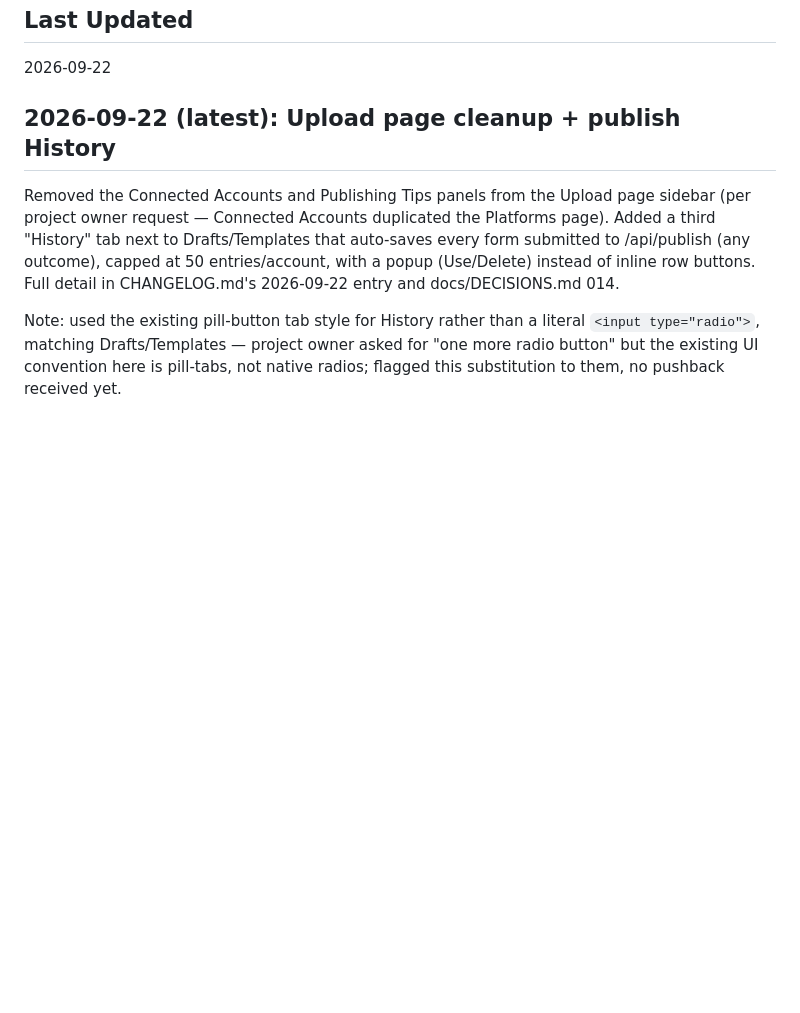
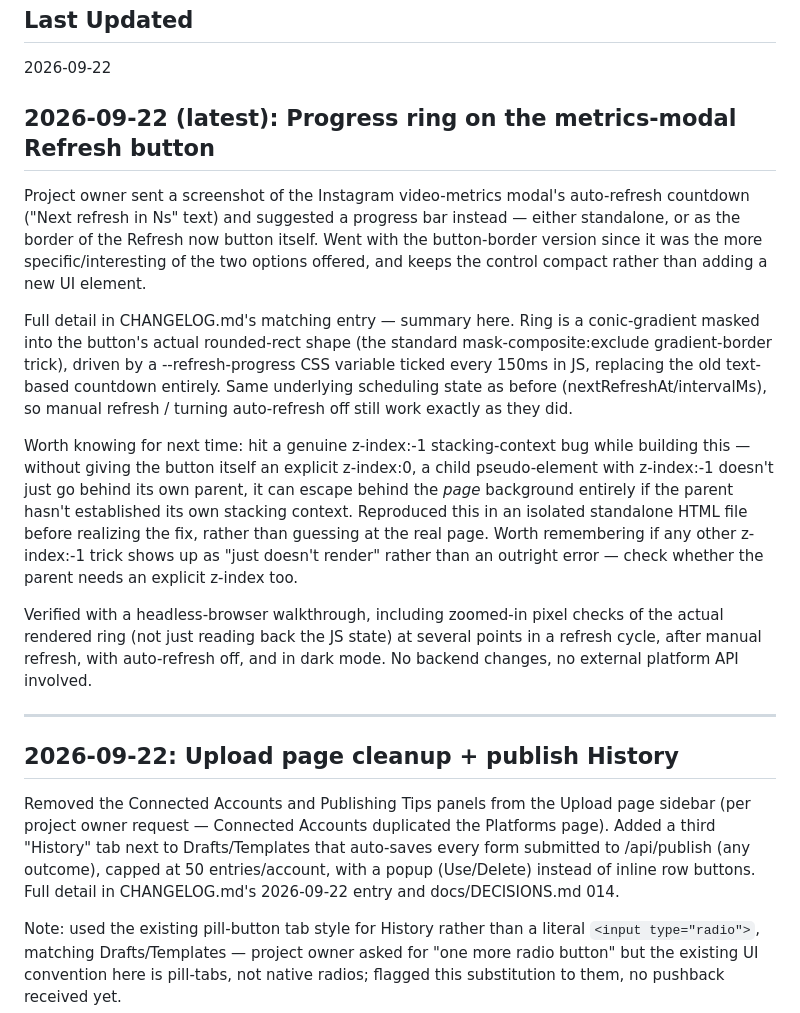
Before and after one commit to SOHAIL62786/mediaflow-app, a Markdown page: SESSION_HANDOFF.md, the part around the change. GitHub-like rendering; blank space fills up the shorter version.

Commit message:
Update CHANGELOG and SESSION_HANDOFF for the refresh-ring UX change

```diff
--- a/SESSION_HANDOFF.md
+++ b/SESSION_HANDOFF.md
@@ -3,7 +3,42 @@
 ## Last Updated
 2026-09-22
 
-## 2026-09-22 (latest): Upload page cleanup + publish History
+## 2026-09-22 (latest): Progress ring on the metrics-modal Refresh button
+
+Project owner sent a screenshot of the Instagram video-metrics modal's
+auto-refresh countdown ("Next refresh in Ns" text) and suggested a
+progress bar instead — either standalone, or as the border of the
+Refresh now button itself. Went with the button-border version since it
+was the more specific/interesting of the two options offered, and keeps
+the control compact rather than adding a new UI element.
+
+Full detail in CHANGELOG.md's matching entry — summary here. Ring is a
+conic-gradient masked into the button's actual rounded-rect shape (the
+standard mask-composite:exclude gradient-border trick), driven by a
+--refresh-progress CSS variable ticked every 150ms in JS, replacing the
+old text-based countdown entirely. Same underlying scheduling state as
+before (nextRefreshAt/intervalMs), so manual refresh / turning
+auto-refresh off still work exactly as they did.
+
+Worth knowing for next time: hit a genuine z-index:-1 stacking-context
+bug while building this — without giving the button itself an explicit
+z-index:0, a child pseudo-element with z-index:-1 doesn't just go behind
+its own parent, it can escape behind the *page* background entirely if
+the parent hasn't established its own stacking context. Reproduced this
+in an isolated standalone HTML file before realizing the fix, rather
+than guessing at the real page. Worth remembering if any other
+z-index:-1 trick shows up as "just doesn't render" rather than an
+outright error — check whether the parent needs an explicit z-index too.
+
+Verified with a headless-browser walkthrough, including zoomed-in pixel
+checks of the actual rendered ring (not just reading back the JS state)
+at several points in a refresh cycle, after manual refresh, with
+auto-refresh off, and in dark mode. No backend changes, no external
+platform API involved.
+
+---
+
+## 2026-09-22: Upload page cleanup + publish History
 Removed the Connected Accounts and Publishing Tips panels from the Upload
 page sidebar (per project owner request — Connected Accounts duplicated
 the Platforms page). Added a third "History" tab next to Drafts/Templates
```
Also changed, not shown: CHANGELOG.md (+34 -0 lines).
